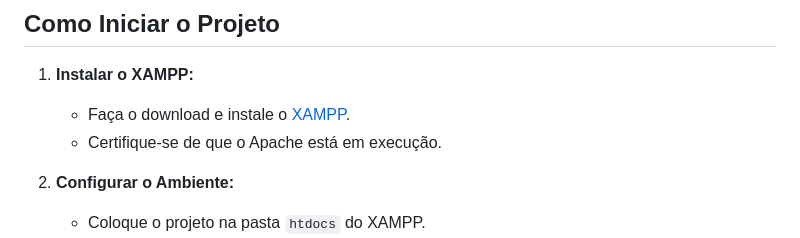
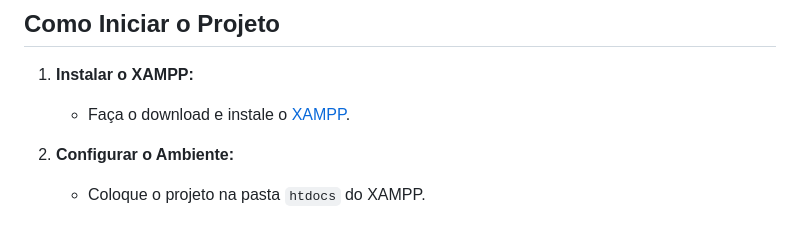
Before and after one commit to jessilver/Engenharia-de-Software, a Markdown page: README.md, the part around the change. Drawn GitHub-style.

```diff
--- a/README.md
+++ b/README.md
@@ -30,7 +30,6 @@ As features e correções devem seguir o padrão abaixo para facilitar o entendi
 1. **Instalar o XAMPP:**
 
    - Faça o download e instale o [XAMPP](https://www.apachefriends.org/index.html).
-   - Certifique-se de que o Apache está em execução.
 
 2. **Configurar o Ambiente:**
 
```
